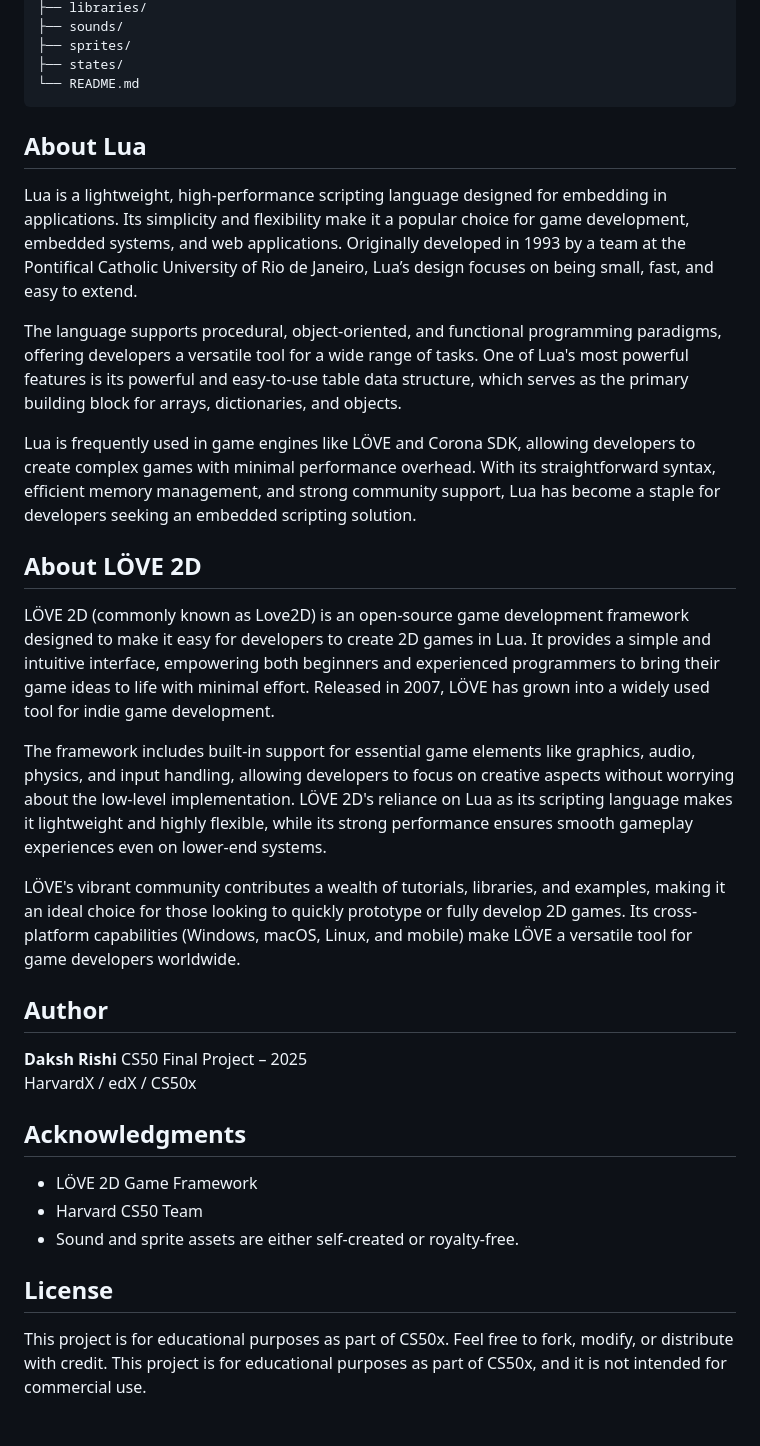
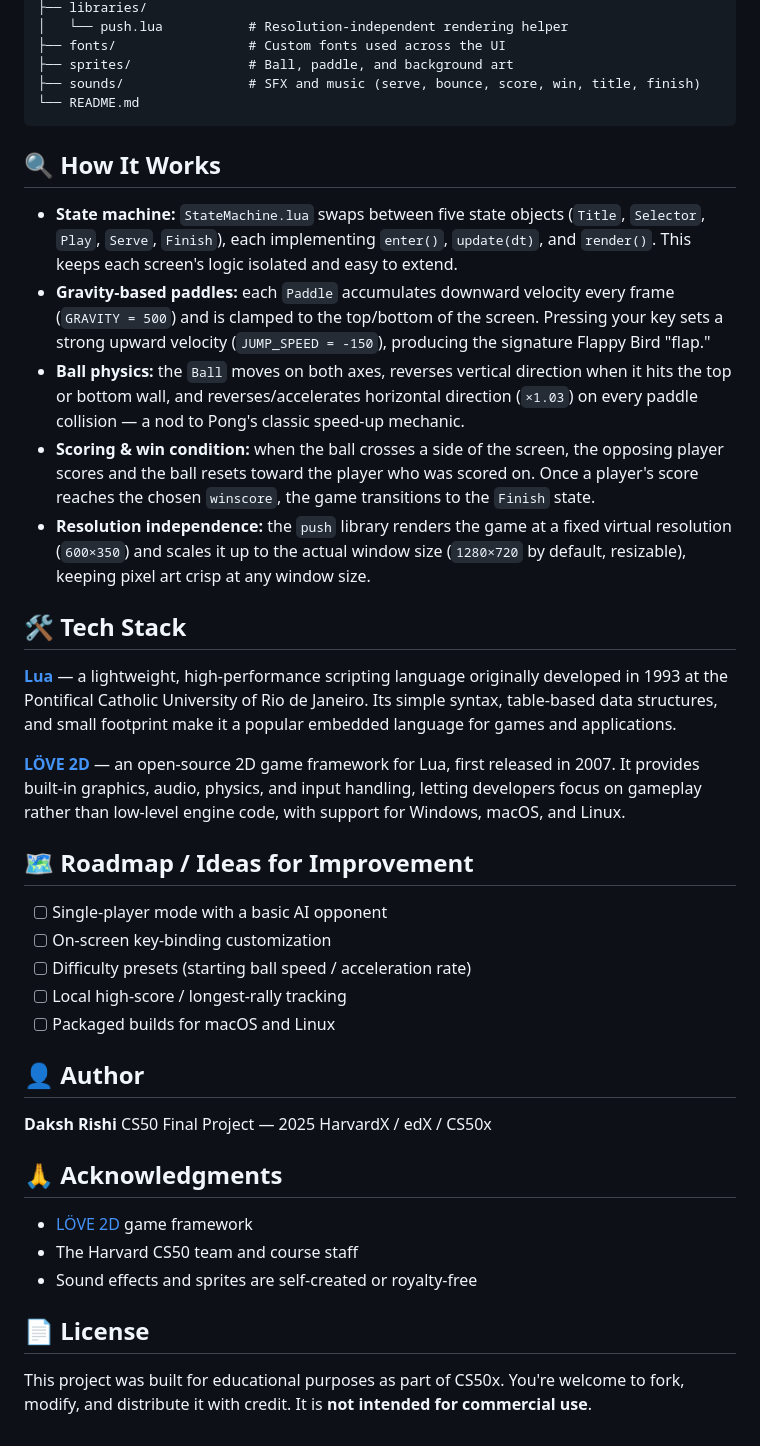
Before and after one commit to DRmadebot/Projects, a Markdown page: Flappy_Pong/README.md, the part around one of its changes. GitHub-like rendering.

````diff
--- a/Flappy_Pong/README.md
+++ b/Flappy_Pong/README.md
@@ -72,37 +125,45 @@ Flappy_Pong/
 ├── libraries/
-├── sounds/
-├── sprites/
-├── states/
+│   └── push.lua           # Resolution-independent rendering helper
+├── fonts/                 # Custom fonts used across the UI
+├── sprites/               # Ball, paddle, and background art
+├── sounds/                # SFX and music (serve, bounce, score, win, title, finish)
 └── README.md
 ```
-## About Lua
 
-Lua is a lightweight, high-performance scripting language designed for embedding in applications. Its simplicity and flexibility make it a popular choice for game development, embedded systems, and web applications. Originally developed in 1993 by a team at the Pontifical Catholic University of Rio de Janeiro, Lua’s design focuses on being small, fast, and easy to extend.
+## 🔍 How It Works
 
-The language supports procedural, object-oriented, and functional programming paradigms, offering developers a versatile tool for a wide range of tasks. One of Lua's most powerful features is its powerful and easy-to-use table data structure, which serves as the primary building block for arrays, dictionaries, and objects.
+- **State machine:** `StateMachine.lua` swaps between five state objects (`Title`, `Selector`, `Play`, `Serve`, `Finish`), each implementing `enter()`, `update(dt)`, and `render()`. This keeps each screen's logic isolated and easy to extend.
+- **Gravity-based paddles:** each `Paddle` accumulates downward velocity every frame (`GRAVITY = 500`) and is clamped to the top/bottom of the screen. Pressing your key sets a strong upward velocity (`JUMP_SPEED = -150`), producing the signature Flappy Bird "flap."
+- **Ball physics:** the `Ball` moves on both axes, reverses vertical direction when it hits the top or bottom wall, and reverses/accelerates horizontal direction (`×1.03`) on every paddle collision — a nod to Pong's classic speed-up mechanic.
+- **Scoring & win condition:** when the ball crosses a side of the screen, the opposing player scores and the ball resets toward the player who was scored on. Once a player's score reaches the chosen `winscore`, the game transitions to the `Finish` state.
+- **Resolution independence:** the `push` library renders the game at a fixed virtual resolution (`600×350`) and scales it up to the actual window size (`1280×720` by default, resizable), keeping pixel art crisp at any window size.
 
-Lua is frequently used in game engines like LÖVE and Corona SDK, allowing developers to create complex games with minimal performance overhead. With its straightforward syntax, efficient memory management, and strong community support, Lua has become a staple for developers seeking an embedded scripting solution.
+## 🛠️ Tech Stack
 
-## About LÖVE 2D
+**[Lua](https://www.lua.org/)** — a lightweight, high-performance scripting language originally developed in 1993 at the Pontifical Catholic University of Rio de Janeiro. Its simple syntax, table-based data structures, and small footprint make it a popular embedded language for games and applications.
 
-LÖVE 2D (commonly known as Love2D) is an open-source game development framework designed to make it easy for developers to create 2D games in Lua. It provides a simple and intuitive interface, empowering both beginners and experienced programmers to bring their game ideas to life with minimal effort. Released in 2007, LÖVE has grown into a widely used tool for indie game development.
+**[LÖVE 2D](https://love2d.org/)** — an open-source 2D game framework for Lua, first released in 2007. It provides built-in graphics, audio, physics, and input handling, letting developers focus on gameplay rather than low-level engine code, with support for Windows, macOS, and Linux.
 
-The framework includes built-in support for essential game elements like graphics, audio, physics, and input handling, allowing developers to focus on creative aspects without worrying about the low-level implementation. LÖVE 2D's reliance on Lua as its scripting language makes it lightweight and highly flexible, while its strong performance ensures smooth gameplay experiences even on lower-end systems.
+## 🗺️ Roadmap / Ideas for Improvement
 
-LÖVE's vibrant community contributes a wealth of tutorials, libraries, and examples, making it an ideal choice for those looking to quickly prototype or fully develop 2D games. Its cross-platform capabilities (Windows, macOS, Linux, and mobile) make LÖVE a versatile tool for game developers worldwide.
+- [ ] Single-player mode with a basic AI opponent
+- [ ] On-screen key-binding customization
+- [ ] Difficulty presets (starting ball speed / acceleration rate)
+- [ ] Local high-score / longest-rally tracking
+- [ ] Packaged builds for macOS and Linux
 
-## Author
+## 👤 Author
 
 **Daksh Rishi**
-CS50 Final Project – 2025
+CS50 Final Project — 2025
 HarvardX / edX / CS50x
 
-## Acknowledgments
+## 🙏 Acknowledgments
 
-- LÖVE 2D Game Framework
-- Harvard CS50 Team
-- Sound and sprite assets are either self-created or royalty-free.
+- [LÖVE 2D](https://love2d.org/) game framework
+- The Harvard CS50 team and course staff
+- Sound effects and sprites are self-created or royalty-free
 
-## License
+## 📄 License
 
-This project is for educational purposes as part of CS50x. Feel free to fork, modify, or distribute with credit. This project is for educational purposes as part of CS50x, and it is not intended for commercial use.
+This project was built for educational purposes as part of CS50x. You're welcome to fork, modify, and distribute it with credit. It is **not intended for commercial use**.
````
Also changed, not shown: other parts of Flappy_Pong/README.md (+100 -47 lines).
